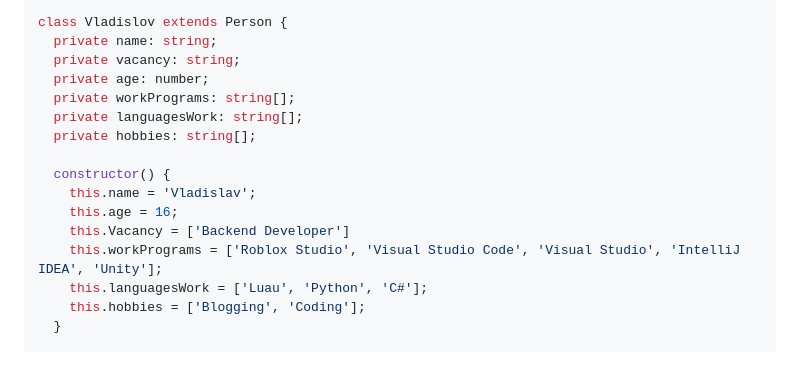
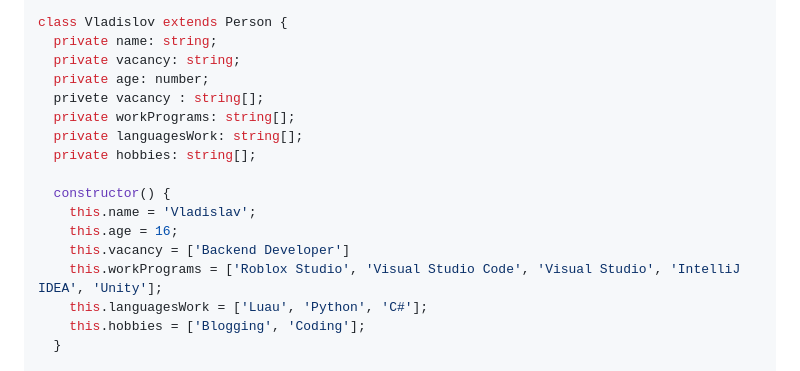
Before and after one commit to vvladislovv/vvladislovv, a Markdown page: README.md, the part around the change. Drawn GitHub-style.

```diff
--- a/README.md
+++ b/README.md
@@ -29,6 +29,7 @@ class Vladislov extends Person {
   private name: string;
   private vacancy: string;
   private age: number;
+  privete vacancy : string[];
   private workPrograms: string[];
   private languagesWork: string[];
   private hobbies: string[];
@@ -36,7 +37,7 @@ class Vladislov extends Person {
   constructor() {
     this.name = 'Vladislav';
     this.age = 16;
-    this.Vacancy = ['Backend Developer']
+    this.vacancy = ['Backend Developer']
     this.workPrograms = ['Roblox Studio', 'Visual Studio Code', 'Visual Studio', 'IntelliJ IDEA', 'Unity'];
     this.languagesWork = ['Luau', 'Python', 'C#'];
     this.hobbies = ['Blogging', 'Coding'];
```
